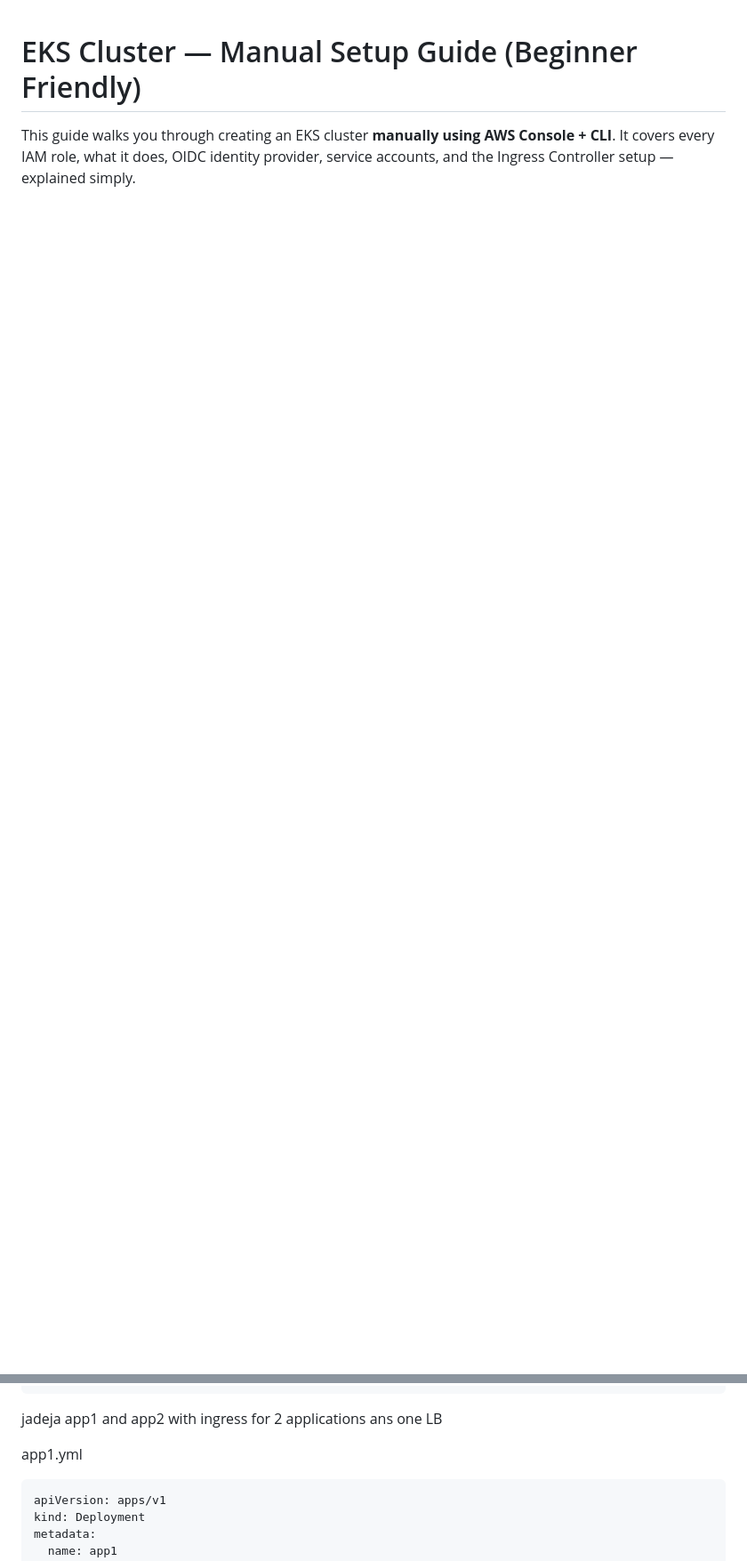
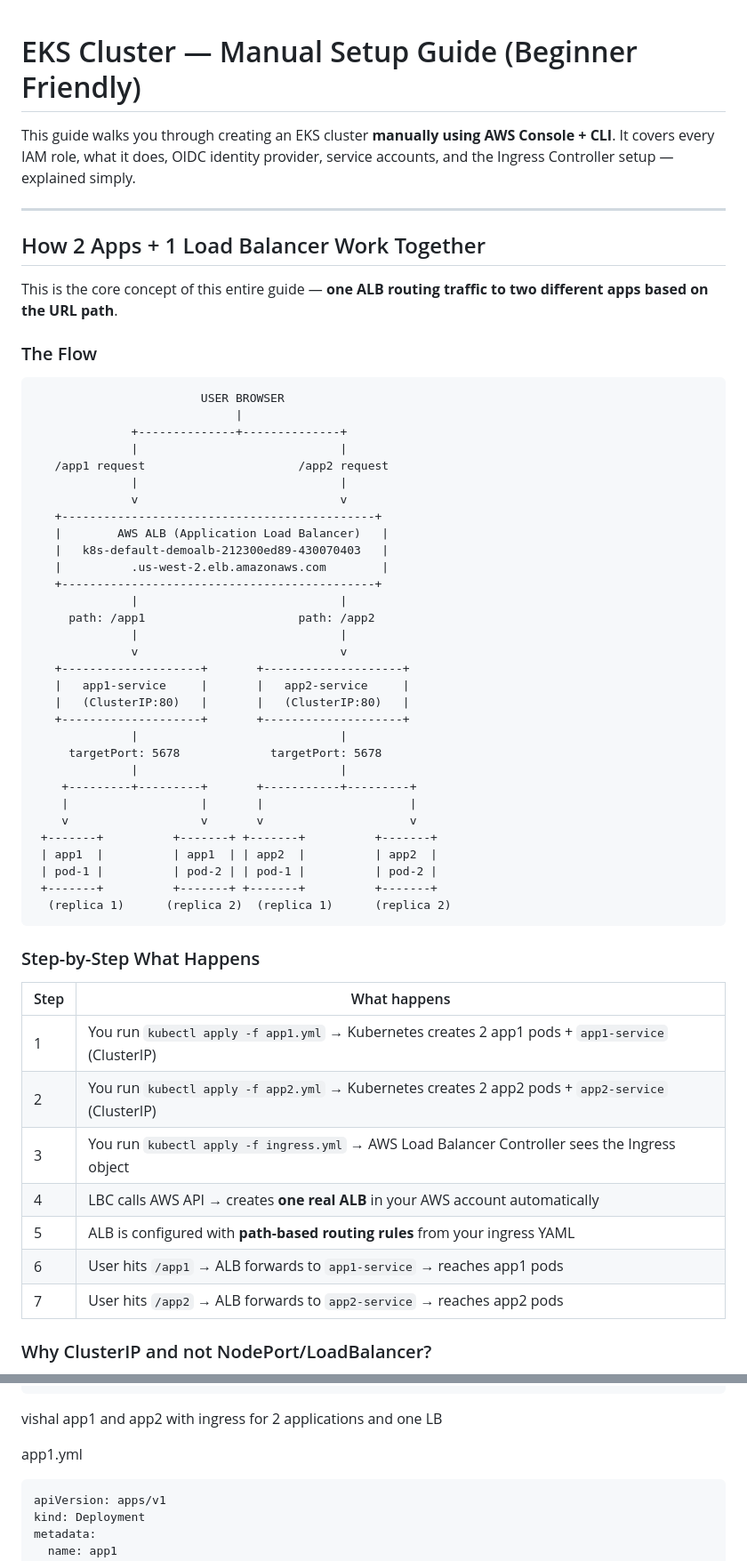
Before and after one commit to vishalrwagh1999/prod-ready-things, a Markdown page: eks-prod/EKS-MANUAL-SETUP.md, 2 parts joined by grey strips. Shown at 89% size. GitHub-like rendering; blank space fills up the shorter version.

````diff
--- a/eks-prod/EKS-MANUAL-SETUP.md
+++ b/eks-prod/EKS-MANUAL-SETUP.md
@@ -2,3 +2,60 @@
 
 This guide walks you through creating an EKS cluster **manually using AWS Console + CLI**.
 It covers every IAM role, what it does, OIDC identity provider, service accounts, and the Ingress Controller setup — explained simply.
+
+---
+
+## How 2 Apps + 1 Load Balancer Work Together
+
+This is the core concept of this entire guide — **one ALB routing traffic to two different apps based on the URL path**.
+
+### The Flow
+
+```
+                        USER BROWSER
+                             |
+              +--------------+--------------+
+              |                             |
+   /app1 request                      /app2 request
+              |                             |
+              v                             v
+   +---------------------------------------------+
+   |        AWS ALB (Application Load Balancer)   |
+   |   k8s-default-demoalb-212300ed89-430070403   |
+   |          .us-west-2.elb.amazonaws.com        |
+   +---------------------------------------------+
+              |                             |
+     path: /app1                      path: /app2
+              |                             |
+              v                             v
+   +--------------------+       +--------------------+
+   |   app1-service     |       |   app2-service     |
+   |   (ClusterIP:80)   |       |   (ClusterIP:80)   |
+   +--------------------+       +--------------------+
+              |                             |
+     targetPort: 5678             targetPort: 5678
+              |                             |
+    +---------+---------+       +-----------+---------+
+    |                   |       |                     |
+    v                   v       v                     v
+ +-------+          +-------+ +-------+          +-------+
+ | app1  |          | app1  | | app2  |          | app2  |
+ | pod-1 |          | pod-2 | | pod-1 |          | pod-2 |
+ +-------+          +-------+ +-------+          +-------+
+  (replica 1)      (replica 2)  (replica 1)      (replica 2)
+```
+
+### Step-by-Step What Happens
+
+| Step | What happens |
+|------|--------------|
+| 1 | You run `kubectl apply -f app1.yml` → Kubernetes creates 2 app1 pods + `app1-service` (ClusterIP) |
+| 2 | You run `kubectl apply -f app2.yml` → Kubernetes creates 2 app2 pods + `app2-service` (ClusterIP) |
+| 3 | You run `kubectl apply -f ingress.yml` → AWS Load Balancer Controller sees the Ingress object |
+| 4 | LBC calls AWS API → creates **one real ALB** in your AWS account automatically |
+| 5 | ALB is configured with **path-based routing rules** from your ingress YAML |
+| 6 | User hits `/app1` → ALB forwards to `app1-service` → reaches app1 pods |
+| 7 | User hits `/app2` → ALB forwards to `app2-service` → reaches app2 pods |
+
+### Why ClusterIP and not NodePort/LoadBalancer?
+
@@ -427,7 +495,7 @@ spec:
                 port:
                   number: 80
 ```
-jadeja app1 and app2 with ingress for 2 applications ans one LB
+vishal app1 and app2 with ingress for 2 applications and one LB
 
 app1.yml
 ```yaml
````
Also changed, not shown: other parts of eks-prod/EKS-MANUAL-SETUP.md (+12 -1 lines).
